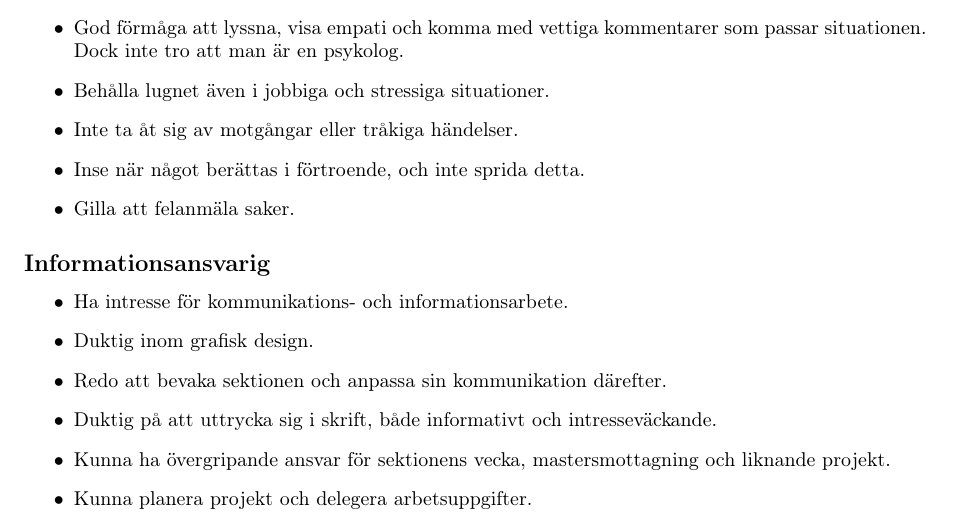
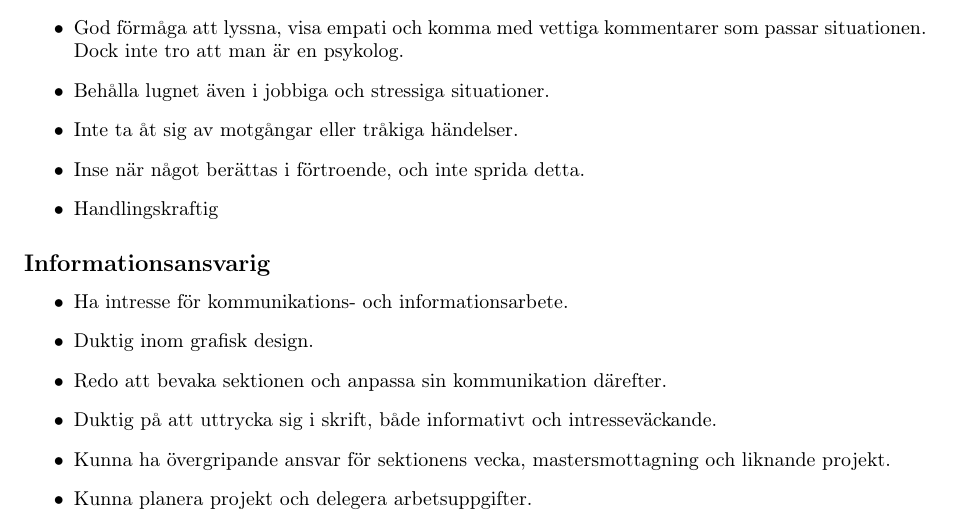
Before and after one commit to SofiaKarlsson93/Krav--och-meritprofil-16-17---test, a LaTeX document (main.tex): part of page 3 of 3, cut so that both start at the same text. Compiled offline with pdfLaTeX.

Commit message:
Ändring i mening Skyddsombud

```diff
--- a/main.tex
+++ b/main.tex
@@ -126,7 +126,7 @@ Tidigare meriterande erfarenheter är, i prioritetsordning:
 \item Behålla lugnet även i jobbiga och stressiga situationer.
 \item Inte ta åt sig av motgångar eller tråkiga händelser.
 \item Inse när något berättas i förtroende, och inte sprida detta.
-\item Gilla att felanmäla saker.
+\item Handlingskraftig
 \end{itemize}
 
 \subsection*{Informationsansvarig}
```
